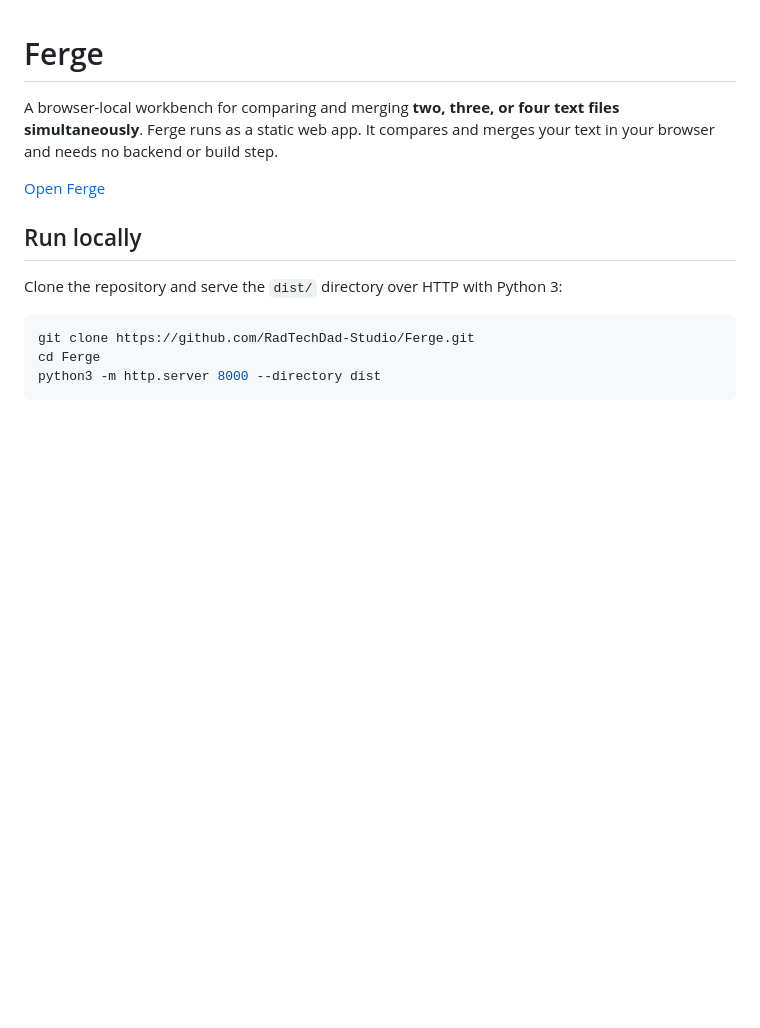
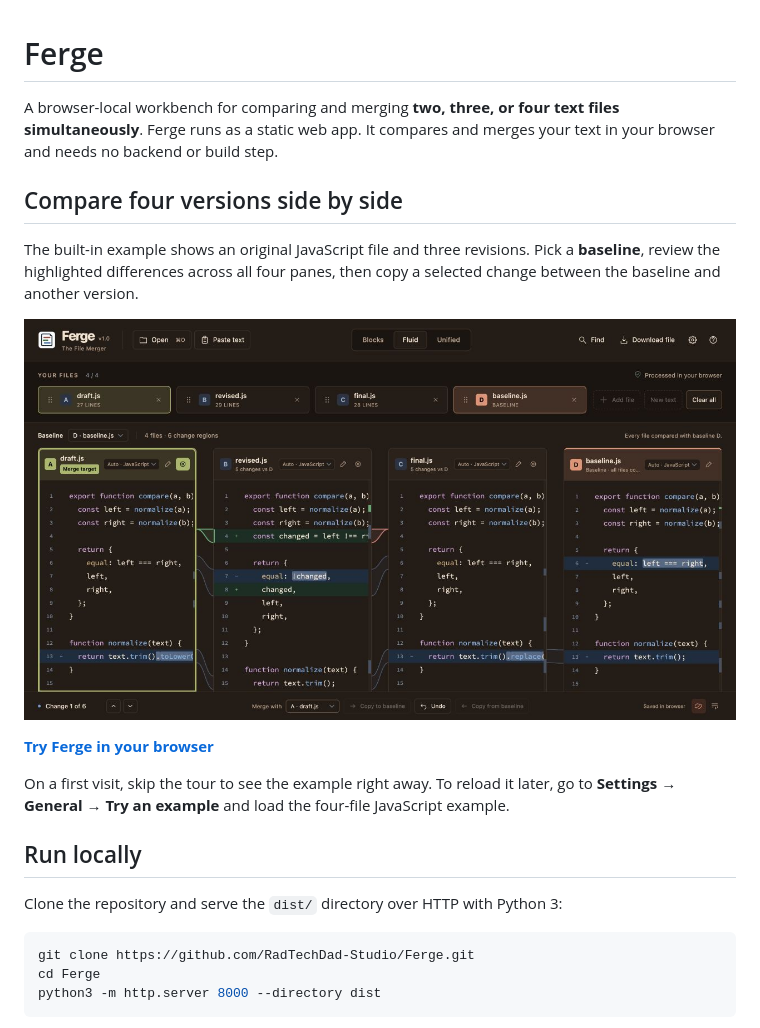
Before and after one commit to RadTechDad-Studio/Ferge, a Markdown page: README.md, the part around the change. Drawn GitHub-style; pictures changed too: docs/assets/ferge-four-file-demo.jpg (added); blank space fills up the shorter version.

Commit message:
Show the four-file demo in the README

```diff
--- a/README.md
+++ b/README.md
@@ -2,7 +2,15 @@
 
 A browser-local workbench for comparing and merging **two, three, or four text files simultaneously**. Ferge runs as a static web app. It compares and merges your text in your browser and needs no backend or build step.
 
-[Open Ferge](https://radtechdad-studio.github.io/Ferge/)
+## Compare four versions side by side
+
+The built-in example shows an original JavaScript file and three revisions. Pick a **baseline**, review the highlighted differences across all four panes, then copy a selected change between the baseline and another version.
+
+![Ferge comparing four JavaScript files side by side, with baseline.js marked as the baseline and draft.js marked as the merge target](docs/assets/ferge-four-file-demo.jpg)
+
+**[Try Ferge in your browser](https://radtechdad-studio.github.io/Ferge/)**
+
+On a first visit, skip the tour to see the example right away. To reload it later, go to **Settings → General → Try an example** and load the four-file JavaScript example.
 
 ## Run locally
 
```
